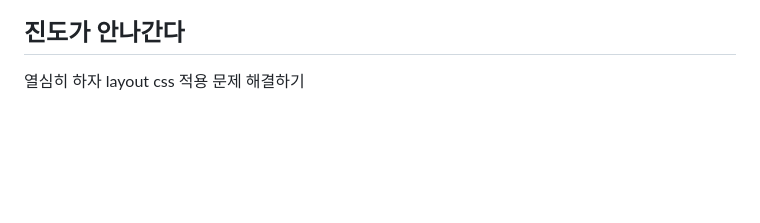
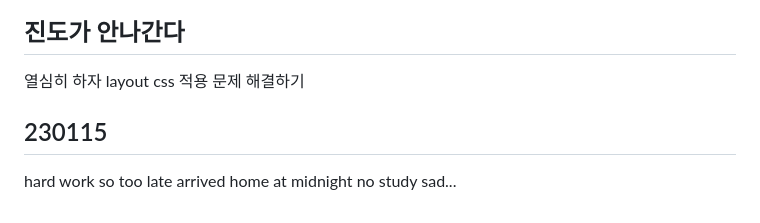
Before and after one commit to No-answerday/codingapple, a Markdown page: html/README.md, the part around the change. GitHub-like rendering; blank space fills up the shorter version.

Commit message:
230115 too late by working no study

```diff
--- a/html/README.md
+++ b/html/README.md
@@ -129,3 +129,9 @@ inline-block 은 자기 크기만큼 자리차지
 ## 진도가 안나간다
 열심히 하자
 layout css 적용 문제 해결하기
+
+## 230115
+hard work so too late
+arrived home at midnight
+no study
+sad...
```
